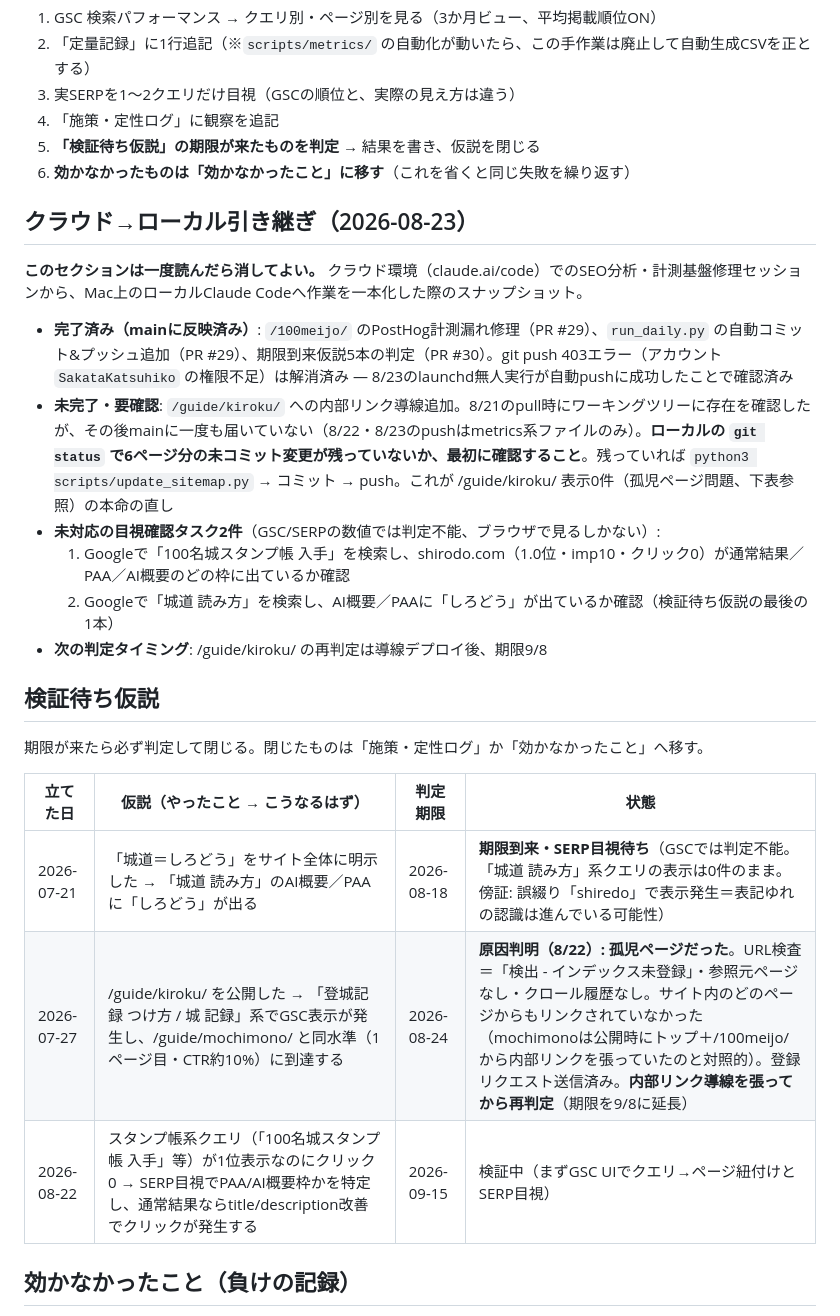
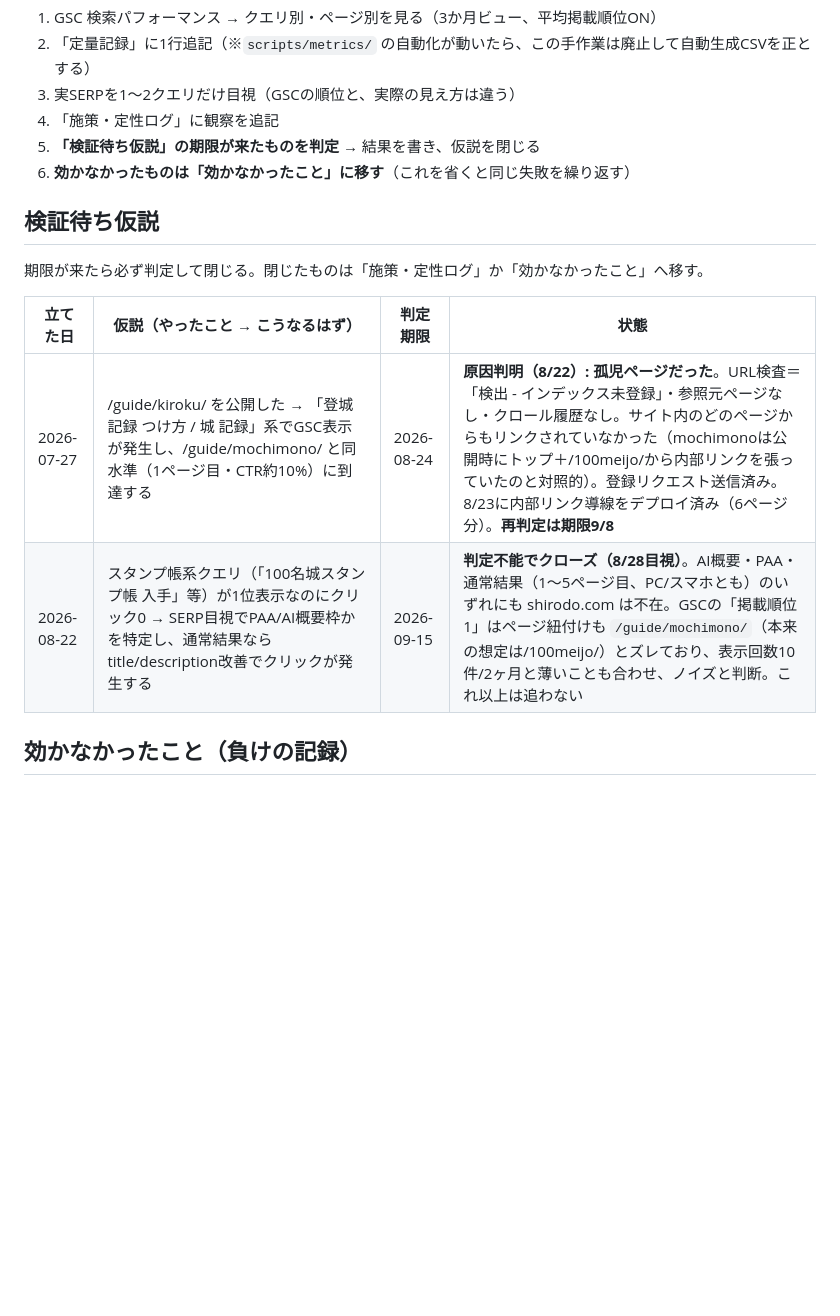
Before and after one commit to katsuhikosakata29-max/shirodo-lp, a Markdown page: docs/SEO_LOG.md, the part around one of its changes. Rendered like a GitHub page; blank space fills up the shorter version.

Commit message:
docs(seo): 「城道 読み方」仮説の成立を確認、スタンプ帳系仮説はクローズ
SERP目視（8/23・8/28）の結果を記録。
- 「城道 読み方」「城道とは」ともAI概要にshirodo.comが直接引用され、
  「しろどう」の読みが正確に説明されている＝7/21施策の効果が成立
- 「100名城スタンプ帳 入手」はAI概要・PAA・通常結果いずれにも不在。
  GSCの掲載順位1はページ紐付けのズレ・表示回数の薄さから判定不能と
  判断しクローズ

```diff
--- a/docs/SEO_LOG.md
+++ b/docs/SEO_LOG.md
@@ -17,26 +17,14 @@ shirodo.com の検索順位改善の記録。**このファイルの主役は数
 5. **「検証待ち仮説」の期限が来たものを判定** → 結果を書き、仮説を閉じる
 6. **効かなかったものは「効かなかったこと」に移す**（これを省くと同じ失敗を繰り返す）
 
-## クラウド→ローカル引き継ぎ（2026-08-23）
-
-**このセクションは一度読んだら消してよい。** クラウド環境（claude.ai/code）でのSEO分析・計測基盤修理セッションから、Mac上のローカルClaude Codeへ作業を一本化した際のスナップショット。
-
-- **完了済み（mainに反映済み）**: `/100meijo/` のPostHog計測漏れ修理（PR #29）、`run_daily.py` の自動コミット&プッシュ追加（PR #29）、期限到来仮説5本の判定（PR #30）。git push 403エラー（アカウント `SakataKatsuhiko` の権限不足）は解消済み — 8/23のlaunchd無人実行が自動pushに成功したことで確認済み
-- **未完了・要確認**: `/guide/kiroku/` への内部リンク導線追加。8/21のpull時にワーキングツリーに存在を確認したが、その後mainに一度も届いていない（8/22・8/23のpushはmetrics系ファイルのみ）。**ローカルの `git status` で6ページ分の未コミット変更が残っていないか、最初に確認すること**。残っていれば `python3 scripts/update_sitemap.py` → コミット → push。これが /guide/kiroku/ 表示0件（孤児ページ問題、下表参照）の本命の直し
-- **未対応の目視確認タスク2件**（GSC/SERPの数値では判定不能、ブラウザで見るしかない）:
-  1. Googleで「100名城スタンプ帳 入手」を検索し、shirodo.com（1.0位・imp10・クリック0）が通常結果／PAA／AI概要のどの枠に出ているか確認
-  2. Googleで「城道 読み方」を検索し、AI概要／PAAに「しろどう」が出ているか確認（検証待ち仮説の最後の1本）
-- **次の判定タイミング**: /guide/kiroku/ の再判定は導線デプロイ後、期限9/8
-
 ## 検証待ち仮説
 
 期限が来たら必ず判定して閉じる。閉じたものは「施策・定性ログ」か「効かなかったこと」へ移す。
 
 | 立てた日 | 仮説（やったこと → こうなるはず） | 判定期限 | 状態 |
 |---|---|---|---|
-| 2026-07-21 | 「城道＝しろどう」をサイト全体に明示した → 「城道 読み方」のAI概要／PAAに「しろどう」が出る | 2026-08-18 | **期限到来・SERP目視待ち**（GSCでは判定不能。「城道 読み方」系クエリの表示は0件のまま。傍証: 誤綴り「shiredo」で表示発生＝表記ゆれの認識は進んでいる可能性） |
-| 2026-07-27 | /guide/kiroku/ を公開した → 「登城記録 つけ方 / 城 記録」系でGSC表示が発生し、/guide/mochimono/ と同水準（1ページ目・CTR約10%）に到達する | 2026-08-24 | **原因判明（8/22）: 孤児ページだった**。URL検査＝「検出 - インデックス未登録」・参照元ページなし・クロール履歴なし。サイト内のどのページからもリンクされていなかった（mochimonoは公開時にトップ＋/100meijo/から内部リンクを張っていたのと対照的）。登録リクエスト送信済み。**内部リンク導線を張ってから再判定**（期限を9/8に延長） |
-| 2026-08-22 | スタンプ帳系クエリ（「100名城スタンプ帳 入手」等）が1位表示なのにクリック0 → SERP目視でPAA/AI概要枠かを特定し、通常結果ならtitle/description改善でクリックが発生する | 2026-09-15 | 検証中（まずGSC UIでクエリ→ページ紐付けとSERP目視） |
+| 2026-07-27 | /guide/kiroku/ を公開した → 「登城記録 つけ方 / 城 記録」系でGSC表示が発生し、/guide/mochimono/ と同水準（1ページ目・CTR約10%）に到達する | 2026-08-24 | **原因判明（8/22）: 孤児ページだった**。URL検査＝「検出 - インデックス未登録」・参照元ページなし・クロール履歴なし。サイト内のどのページからもリンクされていなかった（mochimonoは公開時にトップ＋/100meijo/から内部リンクを張っていたのと対照的）。登録リクエスト送信済み。8/23に内部リンク導線をデプロイ済み（6ページ分）。**再判定は期限9/8** |
+| 2026-08-22 | スタンプ帳系クエリ（「100名城スタンプ帳 入手」等）が1位表示なのにクリック0 → SERP目視でPAA/AI概要枠かを特定し、通常結果ならtitle/description改善でクリックが発生する | 2026-09-15 | **判定不能でクローズ（8/28目視）**。AI概要・PAA・通常結果（1〜5ページ目、PC/スマホとも）のいずれにも shirodo.com は不在。GSCの「掲載順位1」はページ紐付けも `/guide/mochimono/`（本来の想定は/100meijo/）とズレており、表示回数10件/2ヶ月と薄いことも合わせ、ノイズと判断。これ以上は追わない |
 
 ## 効かなかったこと（負けの記録）
 
```
Also changed, not shown: other parts of docs/SEO_LOG.md (+8 -0 lines).
